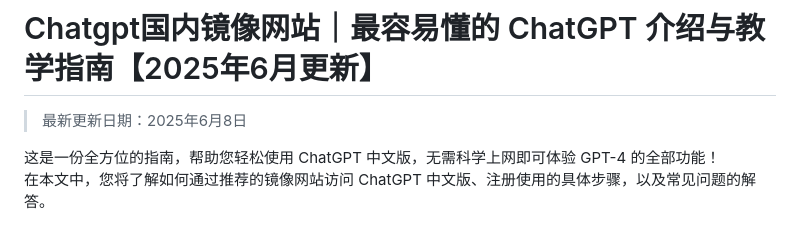
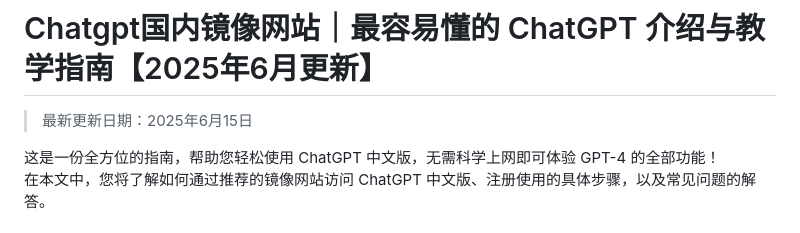
Before and after one commit to Cailailai/Chatgpt-online, a Markdown page: README.md, the part around the change. Rendered like a GitHub page.

```diff
--- a/README.md
+++ b/README.md
@@ -1,6 +1,6 @@
 # Chatgpt国内镜像网站｜最容易懂的 ChatGPT 介绍与教学指南【2025年6月更新】
 
-> 最新更新日期：2025年6月8日
+> 最新更新日期：2025年6月15日
 
 这是一份全方位的指南，帮助您轻松使用 ChatGPT 中文版，无需科学上网即可体验 GPT-4 的全部功能！
 在本文中，您将了解如何通过推荐的镜像网站访问 ChatGPT 中文版、注册使用的具体步骤，以及常见问题的解答。
```
